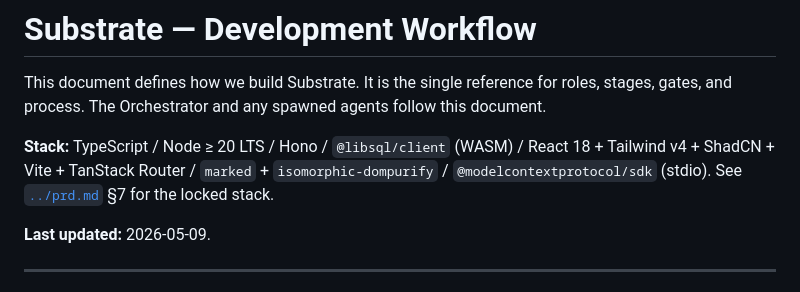
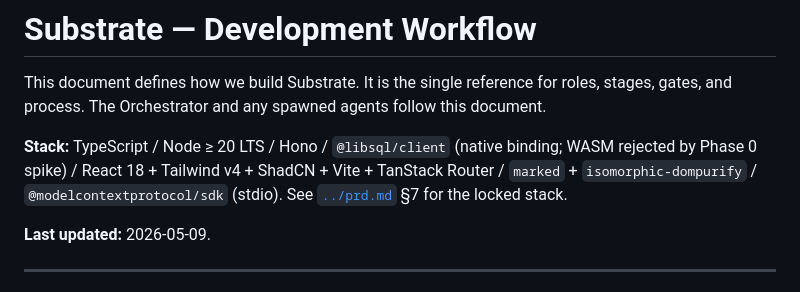
Before and after one commit to 42pe/substrate, a Markdown page: .agents/workflow.md, the part around the change. GitHub-like rendering.

```diff
--- a/.agents/workflow.md
+++ b/.agents/workflow.md
@@ -2,7 +2,7 @@
 
 This document defines how we build Substrate. It is the single reference for roles, stages, gates, and process. The Orchestrator and any spawned agents follow this document.
 
-**Stack:** TypeScript / Node ≥ 20 LTS / Hono / `@libsql/client` (WASM) / React 18 + Tailwind v4 + ShadCN + Vite + TanStack Router / `marked` + `isomorphic-dompurify` / `@modelcontextprotocol/sdk` (stdio). See [`../prd.md`](../prd.md) §7 for the locked stack.
+**Stack:** TypeScript / Node ≥ 20 LTS / Hono / `@libsql/client` (native binding; WASM rejected by Phase 0 spike) / React 18 + Tailwind v4 + ShadCN + Vite + TanStack Router / `marked` + `isomorphic-dompurify` / `@modelcontextprotocol/sdk` (stdio). See [`../prd.md`](../prd.md) §7 for the locked stack.
 
 **Last updated:** 2026-05-09.
 
```
Also changed, not shown: .agents/plans/phase-01-walking-skeleton.md (added, +475 -0 lines), 1 other file.
